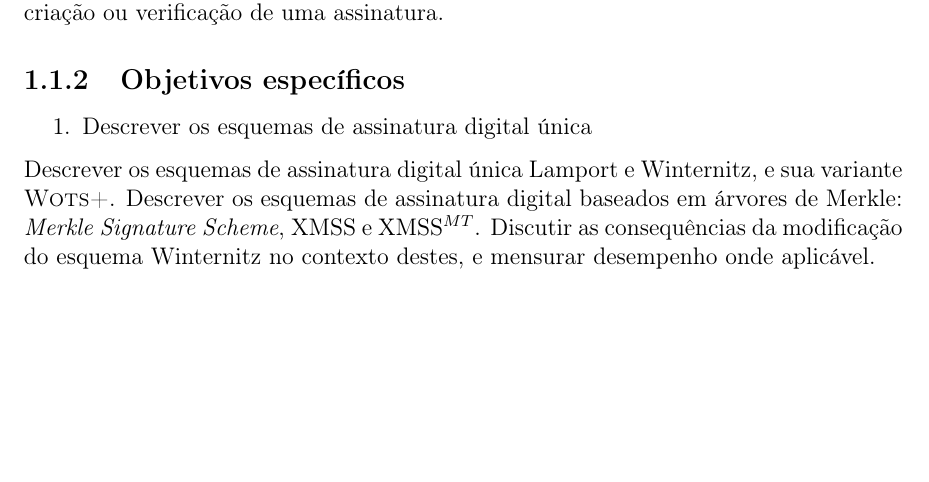
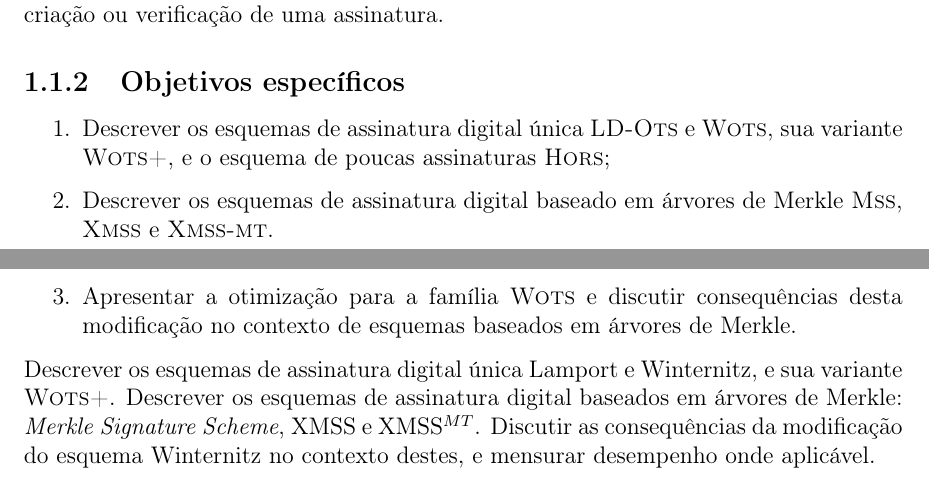
Before and after one commit to zambonin/bsc, a LaTeX document (bsc.tex): part of page 9 of 42 before the commit and two parts of pages 9 and 10 of 43 after it, the two joined at a grey line, cut so that both start at the same text, the shorter picture padded with empty space. Compiled offline with pdfLaTeX.

Commit message:
sharelatex: update bsc.tex to r32531

```diff
--- a/bsc.tex
+++ b/bsc.tex
@@ -230,7 +230,12 @@ verificação de uma assinatura.
 
 \subsection{Objetivos específicos}
 \begin{enumerate}
-    \item Descrever os esquemas de assinatura digital única
+    \item Descrever os esquemas de assinatura digital única \lots{} e \wots{},
+    sua variante \wotsplus{}, e o esquema de poucas assinaturas \hors{};
+    \item Descrever os esquemas de assinatura digital baseado em árvores de
+    Merkle \mss{}, \xmss{} e \xmssmt{}.
+    \item Apresentar a otimização para a família \wots{} e discutir consequências
+    desta modificação no contexto de esquemas baseados em árvores de Merkle.
 \end{enumerate}
 Descrever os esquemas de assinatura digital única
 Lamport e Winternitz, e sua variante \textsc{Wots+}. Descrever os esquemas de
```
